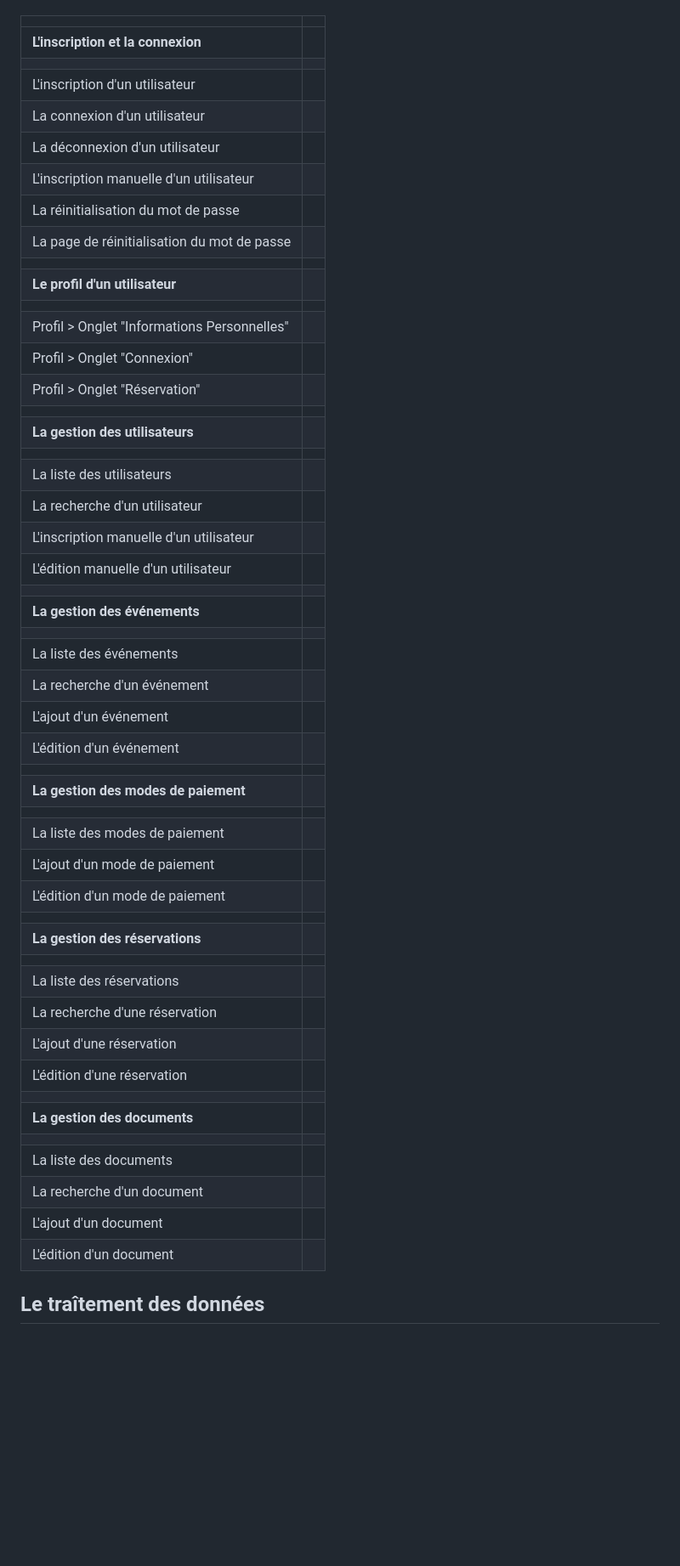
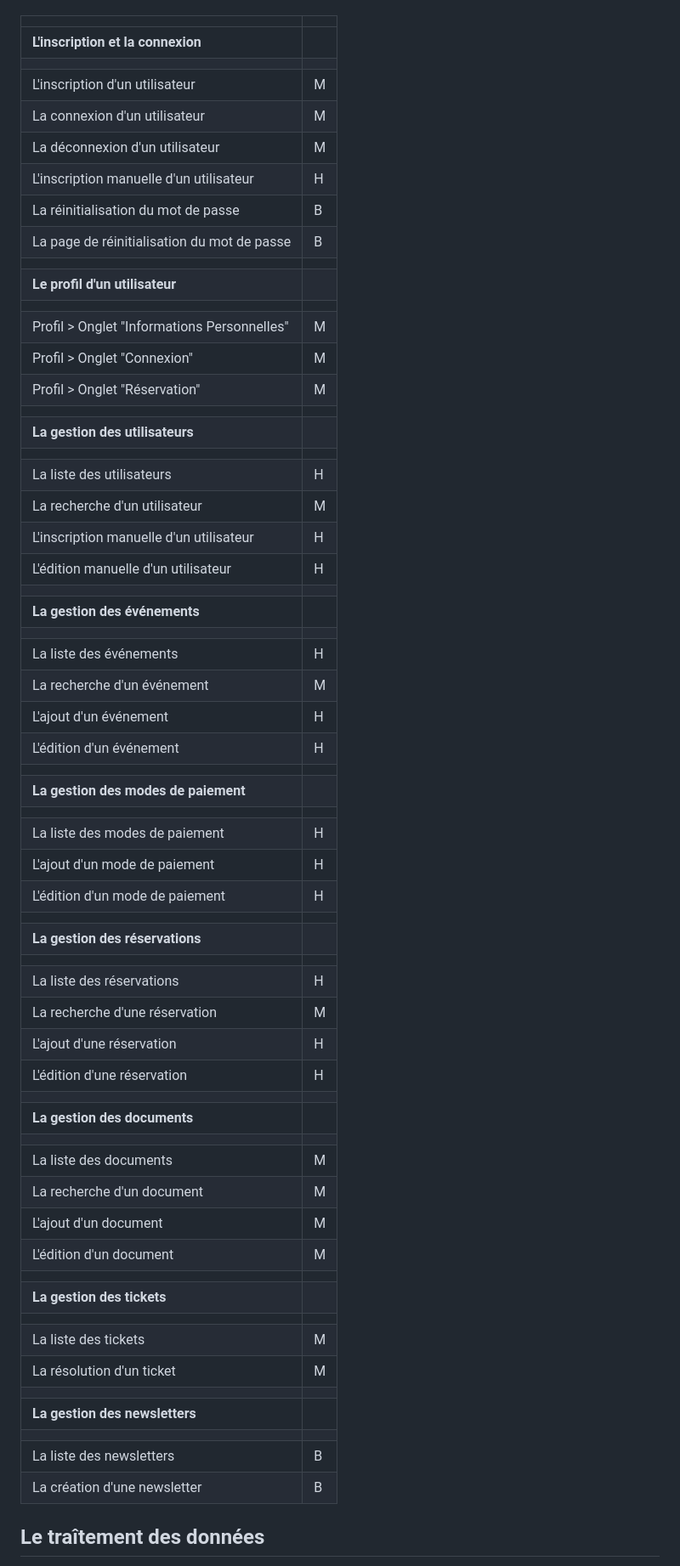
Before and after one commit to Lukam90/AssocApp, a Markdown page: docs/Besoins.md, the part around the change printed below. Shown: that part at 85% size. Rendered like a GitHub page; blank space fills up the shorter version.

```diff
--- a/docs/Besoins.md
+++ b/docs/Besoins.md
@@ -80,52 +80,62 @@ Les états d'avancement sont définis comme suit :
 |-|-|
 |**L'inscription et la connexion**||
 |||
-|L'inscription d'un utilisateur||
-|La connexion d'un utilisateur||
-|La déconnexion d'un utilisateur||
-|L'inscription manuelle d'un utilisateur||
-|La réinitialisation du mot de passe||
-|La page de réinitialisation du mot de passe||
+|L'inscription d'un utilisateur|M|
+|La connexion d'un utilisateur|M|
+|La déconnexion d'un utilisateur|M|
+|L'inscription manuelle d'un utilisateur|H|
+|La réinitialisation du mot de passe|B|
+|La page de réinitialisation du mot de passe|B|
 |||
 |**Le profil d'un utilisateur**||
 |||
-|Profil > Onglet "Informations Personnelles"||
-|Profil > Onglet "Connexion"||
-|Profil > Onglet "Réservation"||
+|Profil > Onglet "Informations Personnelles"|M|
+|Profil > Onglet "Connexion"|M|
+|Profil > Onglet "Réservation"|M|
 |||
 |**La gestion des utilisateurs**||
 |||
-|La liste des utilisateurs||
-|La recherche d'un utilisateur||
-|L'inscription manuelle d'un utilisateur||
-|L'édition manuelle d'un utilisateur||
+|La liste des utilisateurs|H|
+|La recherche d'un utilisateur|M|
+|L'inscription manuelle d'un utilisateur|H|
+|L'édition manuelle d'un utilisateur|H|
 |||
 |**La gestion des événements**||
 |||
-|La liste des événements||
-|La recherche d'un événement||
-|L'ajout d'un événement||
-|L'édition d'un événement||
+|La liste des événements|H|
+|La recherche d'un événement|M|
+|L'ajout d'un événement|H|
+|L'édition d'un événement|H|
 |||
 |**La gestion des modes de paiement**||
 |||
-|La liste des modes de paiement||
-|L'ajout d'un mode de paiement||
-|L'édition d'un mode de paiement||
+|La liste des modes de paiement|H|
+|L'ajout d'un mode de paiement|H|
+|L'édition d'un mode de paiement|H|
 |||
 |**La gestion des réservations**||
 |||
-|La liste des réservations||
-|La recherche d'une réservation||
-|L'ajout d'une réservation||
-|L'édition d'une réservation||
+|La liste des réservations|H|
+|La recherche d'une réservation|M|
+|L'ajout d'une réservation|H|
+|L'édition d'une réservation|H|
 |||
 |**La gestion des documents**||
 |||
-|La liste des documents||
-|La recherche d'un document||
-|L'ajout d'un document||
-|L'édition d'un document||
+|La liste des documents|M|
+|La recherche d'un document|M|
+|L'ajout d'un document|M|
+|L'édition d'un document|M|
+|||
+|**La gestion des tickets**||
+|||
+|La liste des tickets|M|
+|La résolution d'un ticket|M|
+|||
+|**La gestion des newsletters**||
+|||
+|La liste des newsletters|B|
+|La création d'une newsletter|B|
 
 ## Le traîtement des données
 
```
Also changed, not shown: other parts of docs/Besoins.md (+32 -0 lines), README.md (+97 -28 lines).
